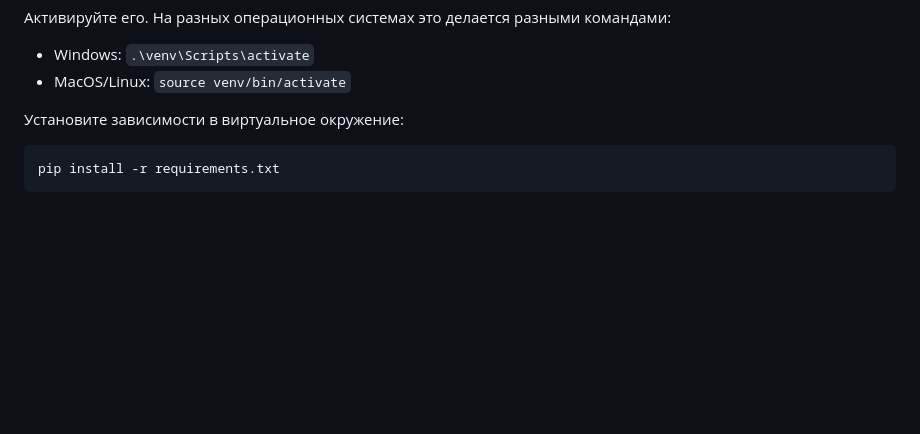
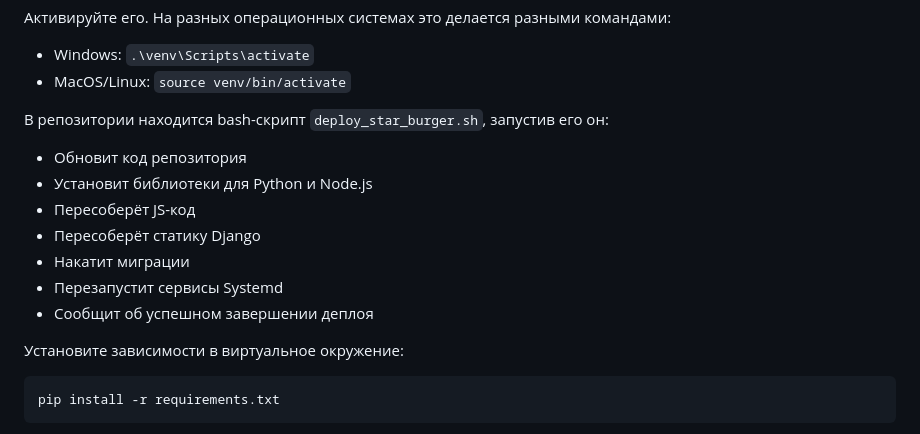
Before and after one commit to Forluc/star-burger_django_advanced_2, a Markdown page: README.md, the part around the change. GitHub-like rendering; blank space fills up the shorter version.

Commit message:
Update README.md
add description for deploy_star_burger.sh

````diff
--- a/README.md
+++ b/README.md
@@ -48,6 +48,14 @@ python -m venv venv
 - Windows: `.\venv\Scripts\activate`
 - MacOS/Linux: `source venv/bin/activate`
 
+В репозитории находится bash-скрипт `deploy_star_burger.sh`, запустив его он:
+- Обновит код репозитория
+- Установит библиотеки для Python и Node.js
+- Пересоберёт JS-код
+- Пересоберёт статику Django
+- Накатит миграции
+- Перезапустит сервисы Systemd
+- Сообщит об успешном завершении деплоя
 
 Установите зависимости в виртуальное окружение:
 ```sh
````
